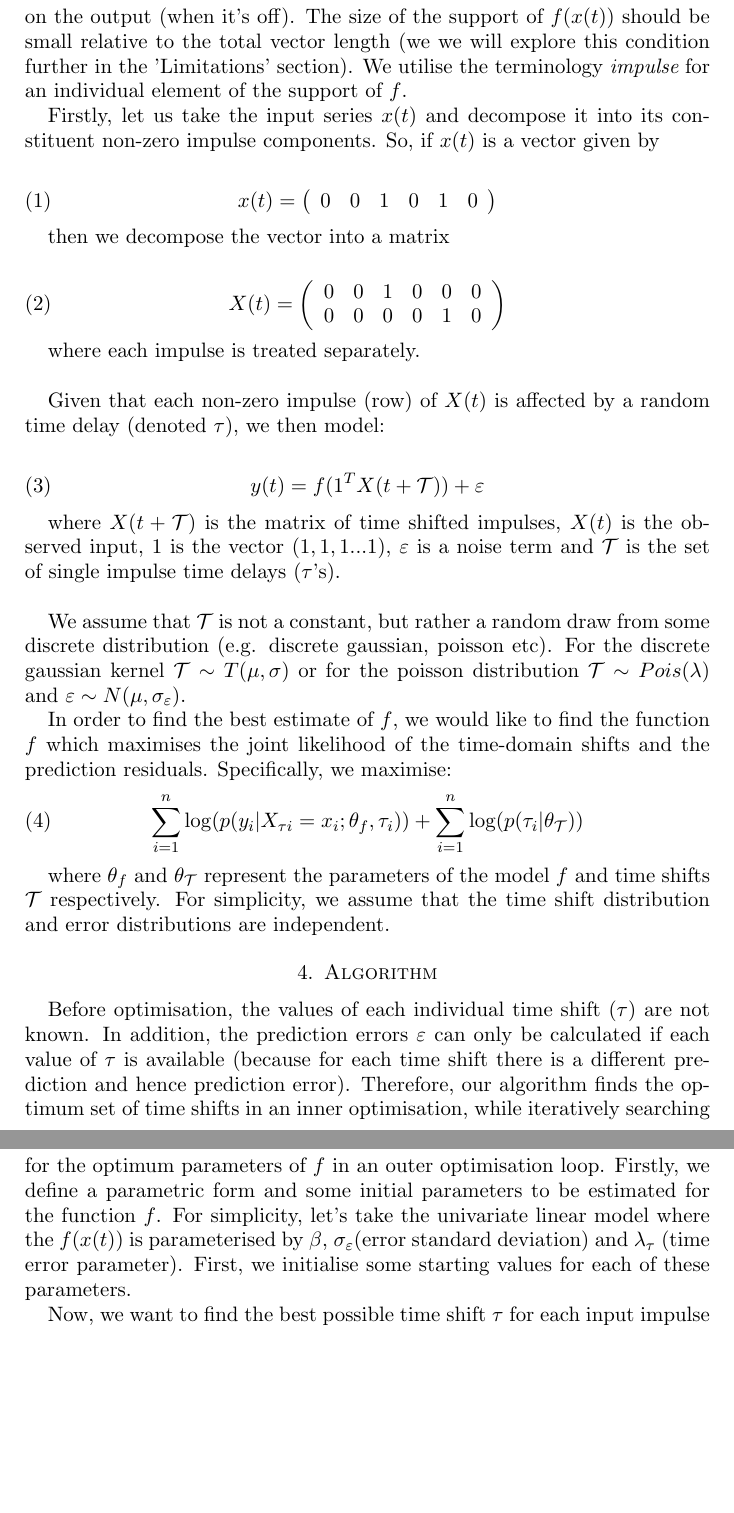
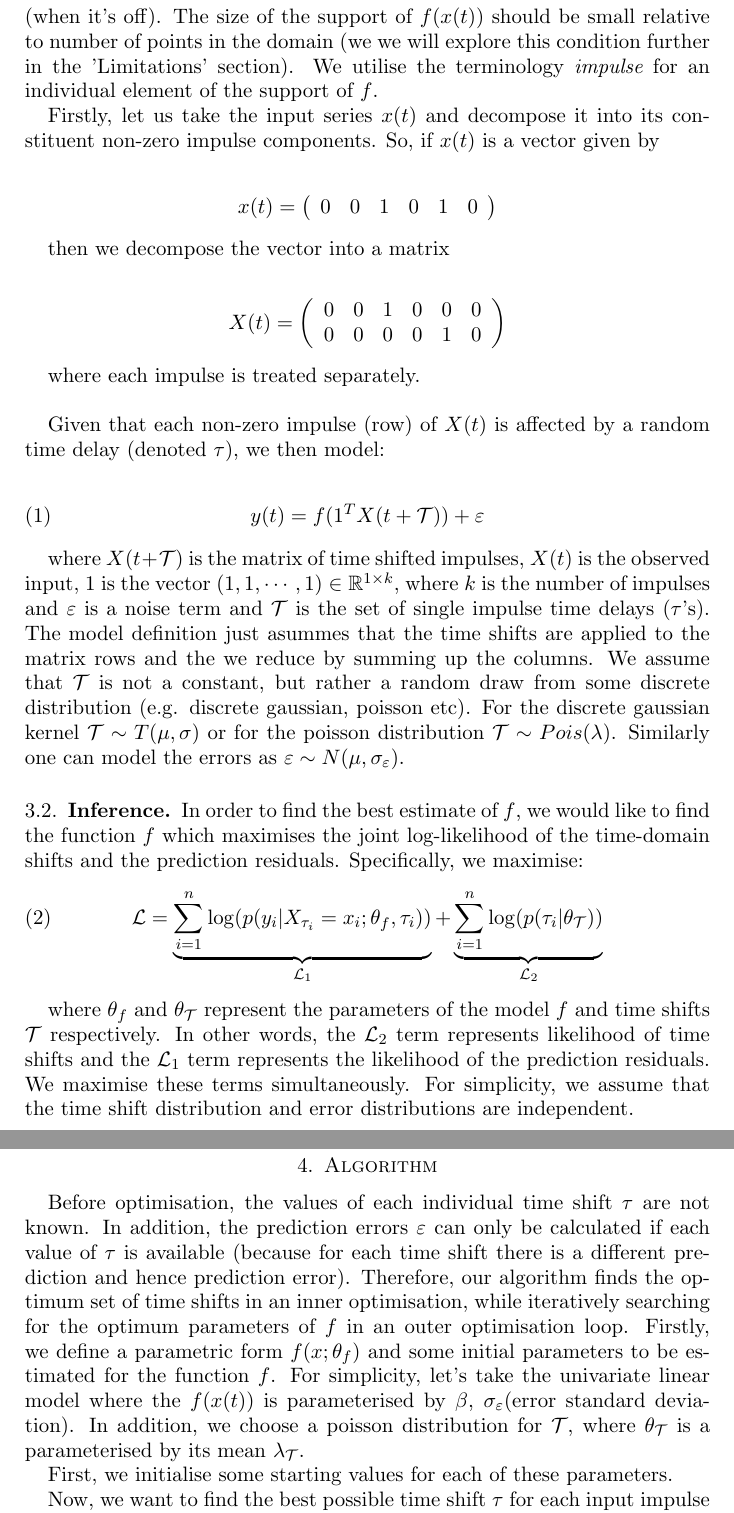
Before and after one commit to aaron1rcl/tvs_regression, a LaTeX paper (documentation/article/article.tex): two parts of pages 4 and 5 of 12 before the commit and two parts of pages 4 and 5 of 13 after it, joined at a grey line, cut so that both start at the same text, the shorter picture padded with empty space. Compiled offline with pdfLaTeX.

Commit message:
improve methodology notation

```diff
--- a/documentation/article/article.tex
+++ b/documentation/article/article.tex
@@ -78,25 +78,25 @@ In this paper, we deal with the specific case of \emph{stochastic time delays} i
 
 We consider the problem as analogous to the typical error-in-variables (EIV) regression. Ordinary regression analyses (and machine learning models) define the loss function with respect to errors in the $y$ axis only. For EIV, errors are considered in both the $y$-axis and the $x$-axis \cite{deming}. This is useful when there are measurement errors in the independent variable e.g. because the physical measurements have some degree of random error. Similarly, for this problem we assume that we have errors in the $y$-axis and the $t$-axis. That is, there are random prediction errors and random errors in the time domain.
 
-% TODO: Rewrite concrete expression of support...is it on x ot t? -- Aaron: f(x(t)). Consider x(t) = 0.1 for t is odd, 1 for t is even. If f(x(t)) = 0 for t is odd, 1 for t is even then the series is still valid for our method.
-Let $x: \mathcal{D}_n\subset [a, b] \longrightarrow \mathbb{R}$, where $\mathcal{D}_n$ is a finite set of $n$ points. We want to determine the, functional relationship $f:\mathbb{R} \longrightarrow \mathbb{R}$ to some other (target) variable $y$. Furthermore, we impose the condition that $f$ be injective.  The series $x(t)$ must be stationary with a known value for the point at which $f(x(t)) = 0$.  That is, we know at which point the input series has no effect on the output (when it’s off). The size of the support of $f(x(t))$ should be small relative to the total vector length (we we will explore this condition further in the 'Limitations' section). We utilise the terminology {\em impulse} for an individual element of the support of $f$.
+\subsection{Model Specification}
 
-
+Let $x(t)$ be a discrete time series. We want to determine the, functional relationship $f:\mathbb{R} \longrightarrow \mathbb{R}$ to some other (target) variable $y$ ob observed data $\{y_i\}_{i=1}^{n}$, that is
+$y = f(x(t))$.  The series $x(t)$ must be stationary with a known value for the point at which $f(x(t)) = 0$.  That is, we know at which point the input series has no effect on the output (when it’s off). The size of the support of $f(x(t))$ should be small relative to number of points in the domain (we we will explore this condition further in the 'Limitations' section). We utilise the terminology {\em impulse} for an individual element of the support of $f$.
 
 Firstly, let us take the input series $x(t)$ and decompose it into its constituent non-zero impulse components. So, if $x(t)$ is a vector given by
 
-\begin{align}
+\begin{align*}
 x(t) =
 \left(
 \begin{array}{cccccc}
 0 & 0 & 1 & 0 & 1 & 0
 \end{array}
 \right)
-\end{align}
+\end{align*}
 
 then we decompose the vector into a matrix
 
-\begin{align}
+\begin{align*}
 X(t) =
 \left(
 \begin{array}{cccccc}
@@ -104,37 +104,38 @@ X(t) =
 0 & 0 & 0 & 0 & 1 & 0
 \end{array}
 \right)
-\end{align}
+\end{align*}
 
 where each impulse is treated separately. \\
 
 Given that each non-zero impulse (row) of $X(t)$ is affected by a random time delay (denoted $\tau$), we then model:
 
-% TODO fix notation for T
-\begin{align}
+\begin{align}\label{Eqn:ModelSpecification}
 y(t)= f(1^TX(t + \mathcal{T})) + \varepsilon
 \end{align}
 
-where $X(t + \mathcal{T})$ is the matrix of time shifted impulses,
- $X(t)$ is the observed input,
- $1$ is the vector $(1,1,1...1)$,
- $\varepsilon$ is a noise term and $\mathcal{T}$ is the set of single impulse time delays ($\tau$'s).\\
+where $X(t + \mathcal{T})$ is the matrix of time shifted impulses, $X(t)$ is the observed input, $1$ is the vector $(1,1,\cdots, 1)\in
+\mathbb{R}^{1 \times k}$, where $k$ is the number of impulses and $\varepsilon$ is a noise term and $\mathcal{T}$ is the set of single impulse time delays ($\tau$'s). The model definition just asummes that the time shifts are applied to the matrix rows and the we reduce by summing up the columns. We assume that $\mathcal{T}$ is not a constant, but rather a random draw from some discrete distribution (e.g. discrete gaussian, poisson etc). For the discrete gaussian kernel $\mathcal{T}\sim T(\mu, \sigma)$ or for the poisson distribution $\mathcal{T}\sim Pois(\lambda)$. Similarly one can model the errors as  $\varepsilon \sim N(\mu, \sigma_{\varepsilon})$.
 
-We assume that $\mathcal{T}$ is not a constant, but rather a random draw from some discrete distribution (e.g. discrete gaussian, poisson etc). For the discrete gaussian kernel $\mathcal{T}\sim T(\mu, \sigma)$ or for the poisson distribution $\mathcal{T}\sim Pois(\lambda)$ and $\varepsilon \sim N(\mu, \sigma_{\varepsilon})$.
+\subsection{Inference}
 
-
-In order to find the best estimate of $f$, we would like to find the function $f$ which maximises the joint likelihood of the time-domain shifts and the prediction residuals. Specifically, we maximise:
+In order to find the best estimate of $f$, we would like to find the function $f$ which maximises the joint log-likelihood of the time-domain shifts and the prediction residuals. Specifically, we maximise:
 % TODO: Clean this notation.
 \begin{align}
-    \sum_{i=1}^{n} \log(p(y_i | X_{\tau i} = x_i; \theta_{f}, \tau_i)) + \sum_{i=1}^{n} \log(p(\tau_i| \theta_{\mathcal{T}}))
+    \mathcal{L} =
+    \underbrace{\sum_{i=1}^{n} \log(p(y_i | X_{\tau_i} = x_i; \theta_{f}, \tau_i))}_{\mathcal{L}_1}
+    +
+    \underbrace{\sum_{i=1}^{n} \log(p(\tau_i| \theta_{\mathcal{T}}))}_{\mathcal{L}_2}
 \end{align}
 
-where $\theta_{f}$ and $\theta_{\mathcal{T}}$ represent the parameters of the model $f$ and time shifts $\mathcal{T}$ respectively. For simplicity, we assume that the time shift distribution and error distributions are independent.
+where $\theta_{f}$ and $\theta_{\mathcal{T}}$ represent the parameters of the model $f$ and time shifts $\mathcal{T}$ respectively. In other words, the $\mathcal{L}_2$ term represents likelihood of time shifts and the $\mathcal{L}_1$ term represents the likelihood of the prediction residuals. We maximise these terms simultaneously. For simplicity, we assume that the time shift distribution and error distributions are independent.
 
 \section{Algorithm}
 
-Before optimisation, the values of each individual time shift ($\tau$) are not known. In addition, the prediction errors $\varepsilon$ can only be calculated if each value of $\tau$ is available (because for each time shift there is a different prediction and hence prediction error). Therefore, our algorithm finds the optimum set of time shifts in an inner optimisation, while iteratively searching for the optimum parameters of $f$ in an outer optimisation loop.
-Firstly, we define a parametric form and some initial parameters to be estimated for the function $f$. For simplicity, let's take the univariate linear model where the $f(x(t))$ is parameterised by $\beta$, $\sigma_{\varepsilon}$(error standard deviation)  and $\lambda_{\tau}$ (time error parameter). First, we initialise some starting values for each of these parameters.
+Before optimisation, the values of each individual time shift $\tau$ are not known. In addition, the prediction errors $\varepsilon$ can only be calculated if each value of $\tau$ is available (because for each time shift there is a different prediction and hence prediction error). Therefore, our algorithm finds the optimum set of time shifts in an inner optimisation, while iteratively searching for the optimum parameters of $f$ in an outer optimisation loop.
+Firstly, we define a parametric form $f(x;\theta_f)$ and some initial parameters to be estimated for the function $f$. For simplicity, let's take the univariate linear model where the $f(x(t))$ is parameterised by $\beta$, $\sigma_{\varepsilon}$(error standard deviation). In addition, we choose a poisson distribution for $\mathcal{T}$, where $\theta_{\mathcal{T}}$ is a parameterised by its mean $\lambda_{\mathcal{T}}$.
+
+First, we initialise some starting values for each of these parameters.
 
 Now, we want to find the best possible time shift $\tau$ for each input impulse in $X(t)$. It stands to reason that the best possible time shift would be one that is not too far away from the observed impulse (i.e. a high likelihood given some distribution) and also produces the best possible prediction. In this example, we can calculate the prediction $y$ by simply multiplying the shifted value by its parameter $\beta$. From there, the likelihood estimate is derived from the time shift and the prediction error.
 
```
Also changed, not shown: documentation/article/article.pdf.
